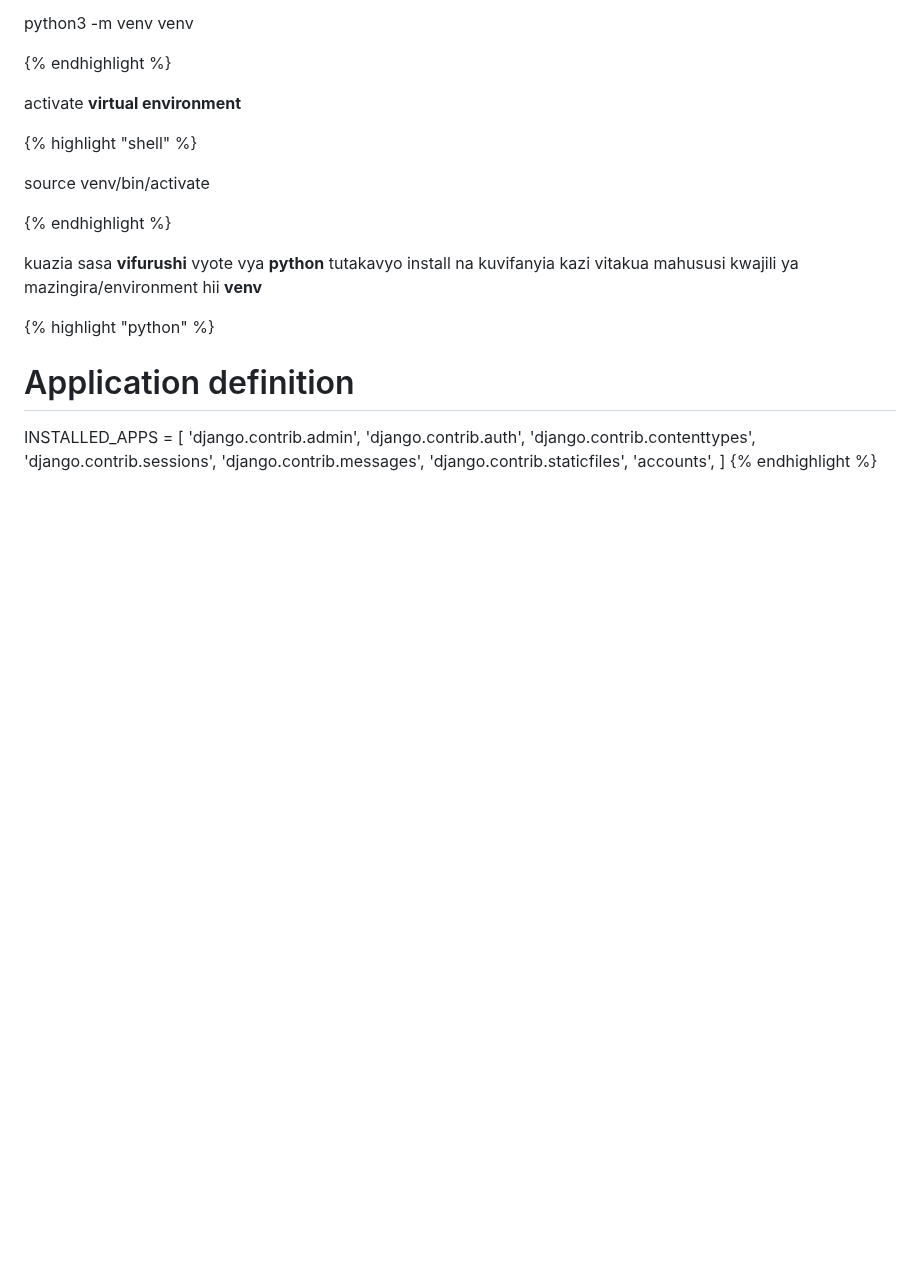
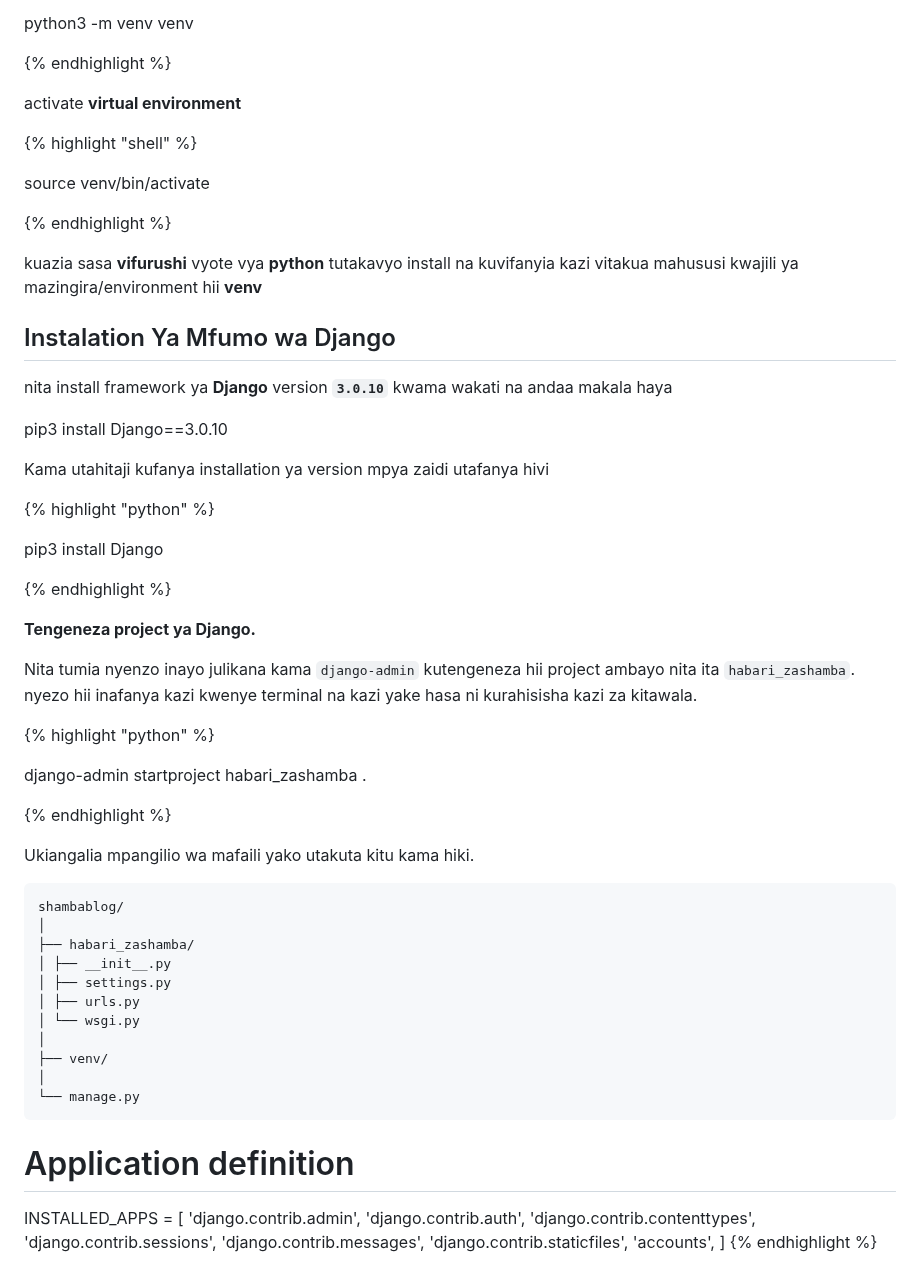
Before and after one commit to kazz54/congenial-rotary-phone, a Markdown page: views/lyrics/juu.md, the part around the change. Drawn GitHub-style; blank space fills up the shorter version.

````diff
--- a/views/lyrics/juu.md
+++ b/views/lyrics/juu.md
@@ -109,7 +109,49 @@ kuazia sasa **vifurushi** vyote vya **python** tutakavyo install na
 kuvifanyia kazi vitakua mahususi kwajili ya mazingira/environment hii **venv**
 
 
+
+
+
+## Instalation Ya Mfumo wa Django
+
+nita install framework ya **Django** version **`3.0.10`** kwama wakati na andaa makala haya
+
+pip3 install Django==3.0.10
+
+Kama utahitaji kufanya installation ya version mpya zaidi utafanya hivi
+
 {% highlight "python" %}
+
+pip3 install Django
+
+{% endhighlight %}
+
+**Tengeneza project ya Django.**
+
+Nita tumia nyenzo inayo julikana kama `django-admin` kutengeneza hii project ambayo nita ita `habari_zashamba`.
+nyezo hii inafanya kazi kwenye terminal na kazi yake hasa ni kurahisisha kazi za kitawala.
+
+{% highlight "python" %}
+
+django-admin startproject habari_zashamba .
+
+{% endhighlight %}
+
+Ukiangalia mpangilio wa mafaili yako utakuta kitu kama hiki.
+
+```
+shambablog/
+│
+├── habari_zashamba/
+│ ├── __init__.py
+│ ├── settings.py
+│ ├── urls.py
+│ └── wsgi.py
+│
+├── venv/
+│
+└── manage.py
+```
 
 # Application definition
 
````
